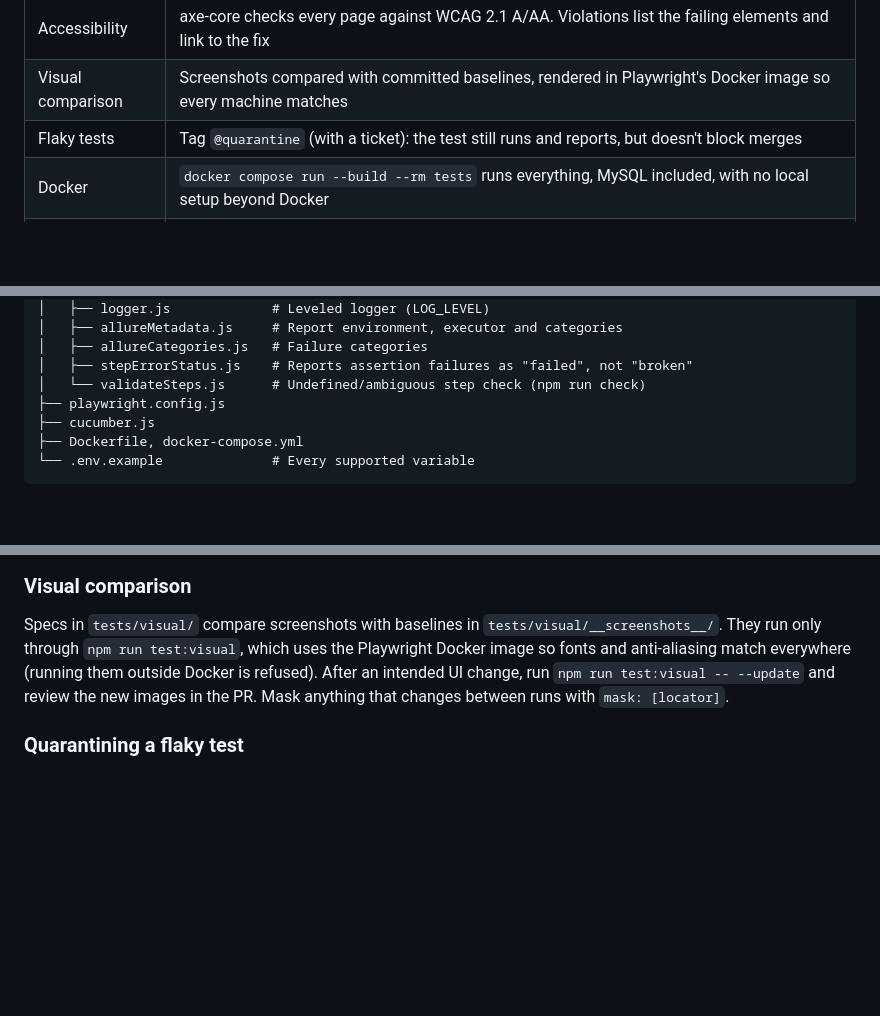
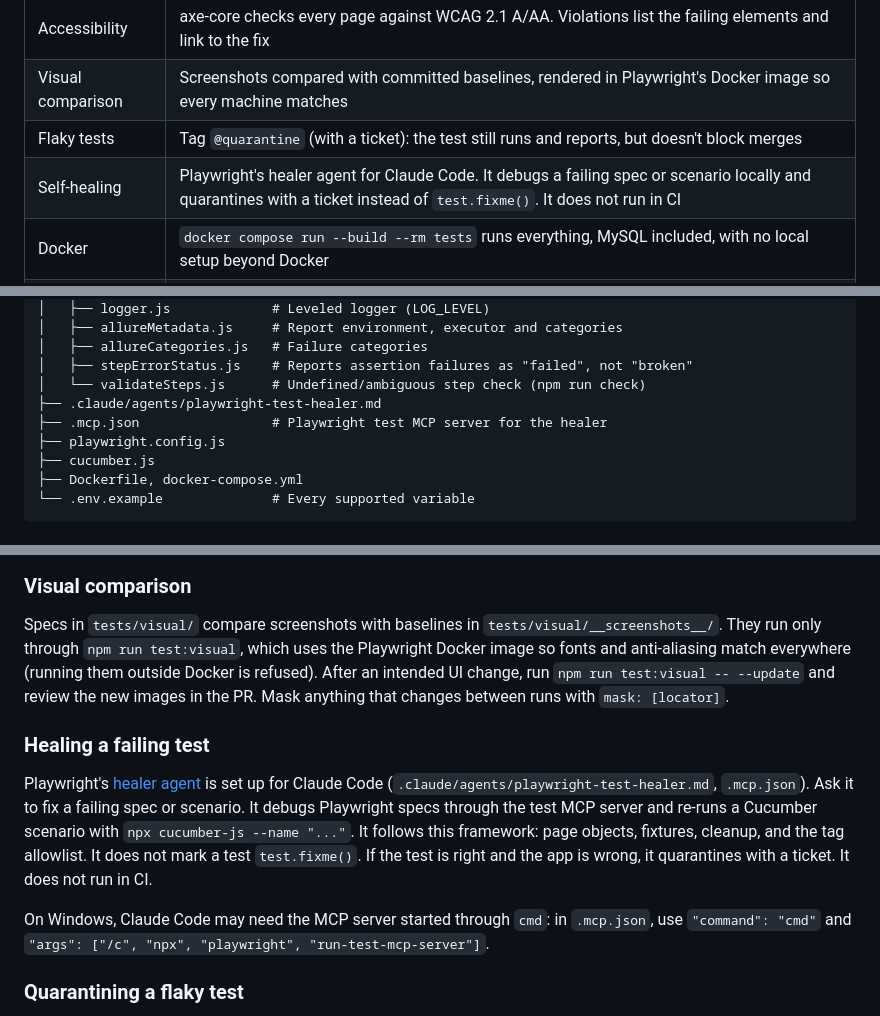
Before and after one commit to luismtueme/playwright-cucumber-automation-framework, a Markdown page: README.md, 3 parts joined by grey strips. Drawn GitHub-style; blank space fills up the shorter version.

Commit message:
Document how to run the Playwright healer.

```diff
--- a/README.md
+++ b/README.md
@@ -38,6 +38,7 @@ This is one of four versions of the same framework. They share the design and th
 | Accessibility | axe-core checks every page against WCAG 2.1 A/AA. Violations list the failing elements and link to the fix |
 | Visual comparison | Screenshots compared with committed baselines, rendered in Playwright's Docker image so every machine matches |
 | Flaky tests | Tag `@quarantine` (with a ticket): the test still runs and reports, but doesn't block merges |
+| Self-healing | Playwright's healer agent for Claude Code. It debugs a failing spec or scenario locally and quarantines with a ticket instead of `test.fixme()`. It does not run in CI |
 | Docker | `docker compose run --build --rm tests` runs everything, MySQL included, with no local setup beyond Docker |
 | Demo app | `demo-app/`: a small web app and JSON API the examples run against, so everything passes out of the box |
 
@@ -152,6 +153,8 @@ DB_HOST=127.0.0.1 DB_USER=tester DB_PASSWORD=tester DB_NAME=testdb npm run test:
 │   ├── allureCategories.js   # Failure categories
 │   ├── stepErrorStatus.js    # Reports assertion failures as "failed", not "broken"
 │   └── validateSteps.js      # Undefined/ambiguous step check (npm run check)
+├── .claude/agents/playwright-test-healer.md
+├── .mcp.json                 # Playwright test MCP server for the healer
 ├── playwright.config.js
 ├── cucumber.js
 ├── Dockerfile, docker-compose.yml
@@ -259,6 +262,12 @@ Add a row to `features/ui/accessibility.feature` (and a line to `tests/ui/access
 
 Specs in `tests/visual/` compare screenshots with baselines in `tests/visual/__screenshots__/`. They run only through `npm run test:visual`, which uses the Playwright Docker image so fonts and anti-aliasing match everywhere (running them outside Docker is refused). After an intended UI change, run `npm run test:visual -- --update` and review the new images in the PR. Mask anything that changes between runs with `mask: [locator]`.
 
+### Healing a failing test
+
+Playwright's [healer agent](https://playwright.dev/docs/test-agents) is set up for Claude Code (`.claude/agents/playwright-test-healer.md`, `.mcp.json`). Ask it to fix a failing spec or scenario. It debugs Playwright specs through the test MCP server and re-runs a Cucumber scenario with `npx cucumber-js --name "..."`. It follows this framework: page objects, fixtures, cleanup, and the tag allowlist. It does not mark a test `test.fixme()`. If the test is right and the app is wrong, it quarantines with a ticket. It does not run in CI.
+
+On Windows, Claude Code may need the MCP server started through `cmd`: in `.mcp.json`, use `"command": "cmd"` and `"args": ["/c", "npx", "playwright", "run-test-mcp-server"]`.
+
 ### Quarantining a flaky test
 
 1. Open a ticket, then tag the test: `@quarantine @jira:QA-123` on a scenario, or add `@quarantine` and the ticket to a spec's title.
```
